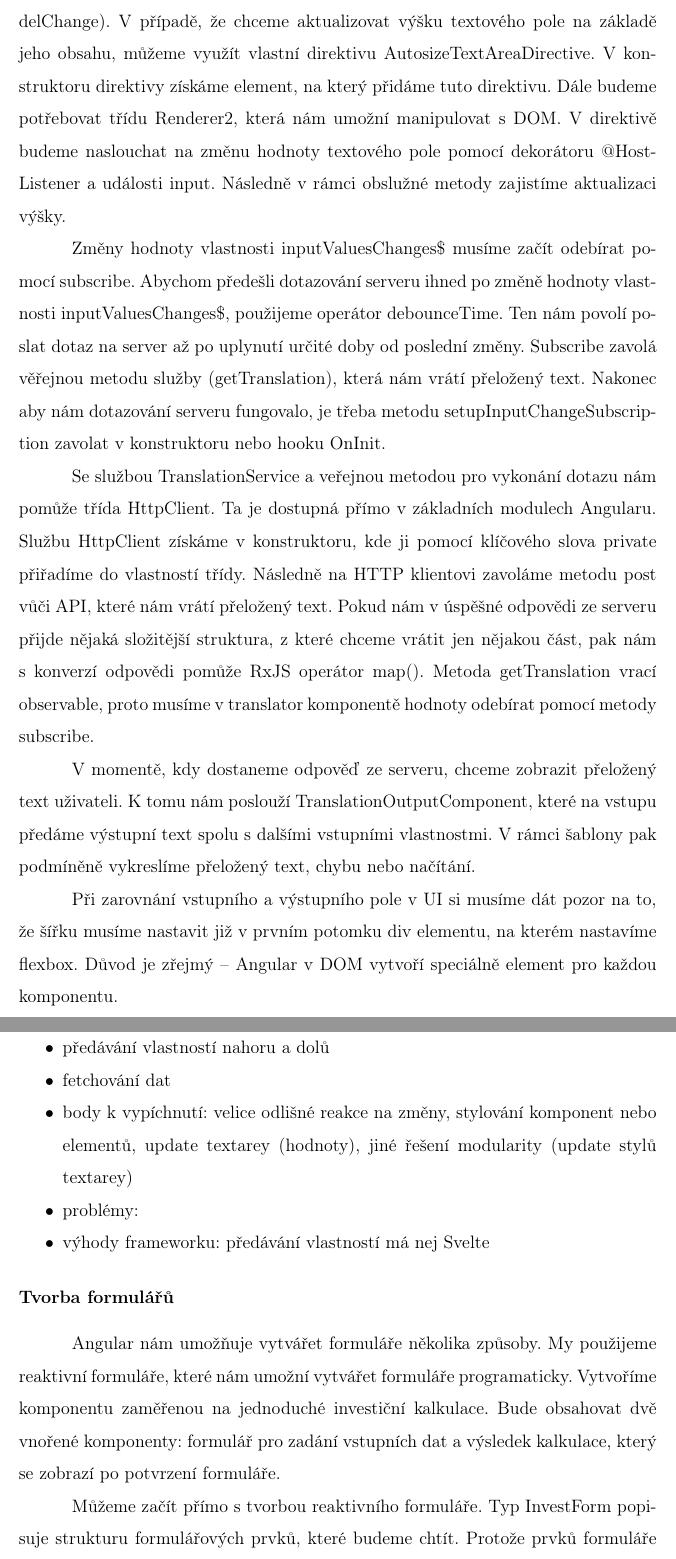
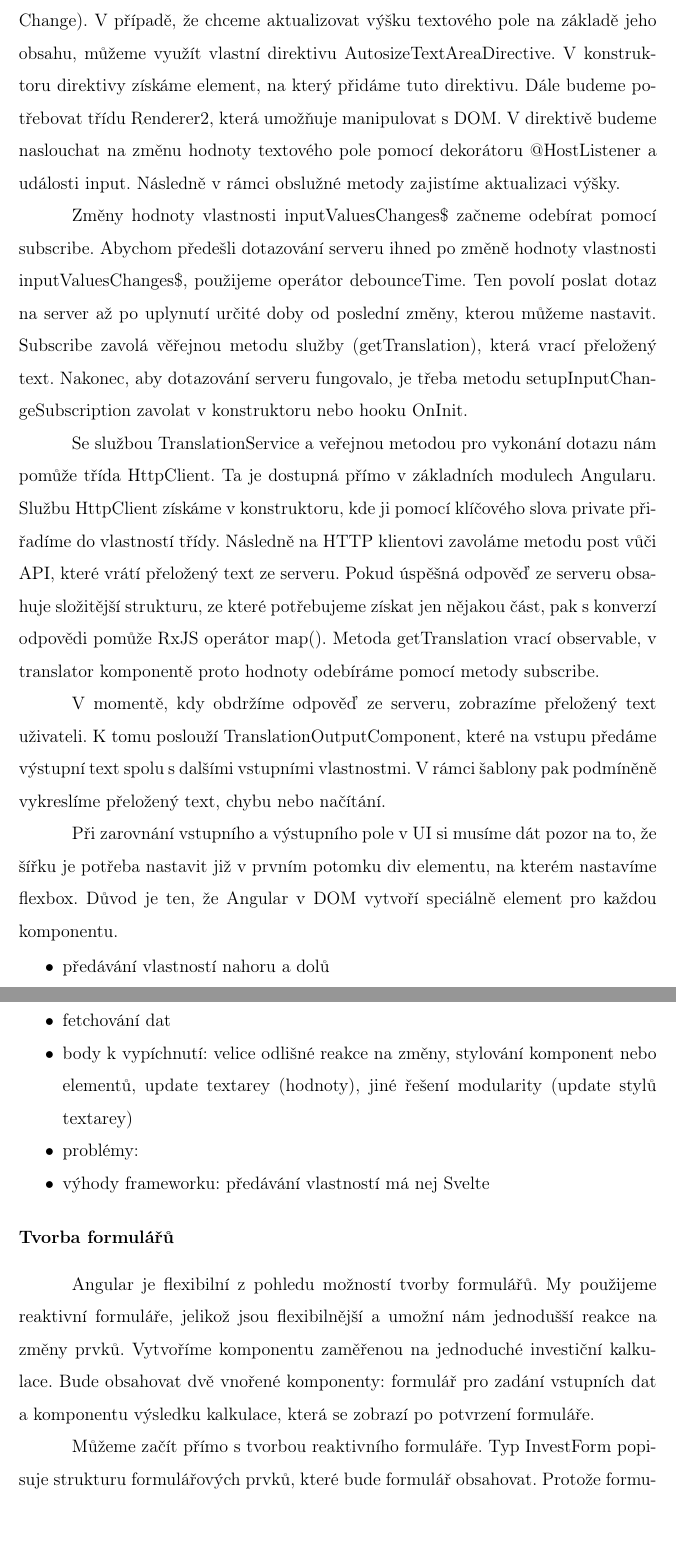
Before and after one commit to lukyncze/bachelor-thesis, a LaTeX thesis (thesis/sablona_ukazka.tex, which reads thesis/testovani_frameworku.tex): two parts of pages 11 and 12 of 17, joined at a grey line, cut so that both start at the same text, the shorter picture padded with empty space. Compiled offline with pdfLaTeX.

Commit message:
thesis(angular): text changes after consultation

```diff
--- a/thesis/testovani_frameworku.tex
+++ b/thesis/testovani_frameworku.tex
@@ -93,27 +94,27 @@ Podobným způsobem poté můžeme naslouchat na změny vstupního textu.
 Zadání vstupního textu pak může řešit komponenta TranslationInputComponent, která obdobným způsobem aktualizuje hodnotu vstupního textu v rodičovské komponentě.
 Aktuální hodnotu formulářového prvku nastavíme pomocí [ngModel]. Pro naslouchání na změnu hodnoty formulářového prvku zase využijeme (ngModelChange).
 V případě, že chceme aktualizovat výšku textového pole na základě jeho obsahu, můžeme využít vlastní direktivu AutosizeTextAreaDirective.
-V konstruktoru direktivy získáme element, na který přidáme tuto direktivu. Dále budeme potřebovat třídu Renderer2, která nám umožní manipulovat s DOM.
+V konstruktoru direktivy získáme element, na který přidáme tuto direktivu. Dále budeme potřebovat třídu Renderer2, která umožňuje manipulovat s DOM.
 V direktivě budeme naslouchat na změnu hodnoty textového pole pomocí dekorátoru @HostListener a události input. Následně v rámci obslužné metody zajistíme aktualizaci výšky.
 
-Změny hodnoty vlastnosti inputValuesChanges\$ musíme začít odebírat pomocí subscribe.
+Změny hodnoty vlastnosti inputValuesChanges\$ začneme odebírat pomocí subscribe.
 Abychom předešli dotazování serveru ihned po změně hodnoty vlastnosti inputValuesChanges\$, použijeme operátor debounceTime.
-Ten nám povolí poslat dotaz na server až po uplynutí určité doby od poslední změny.
-Subscribe zavolá věřejnou metodu služby (getTranslation), která nám vrátí přeložený text.
-Nakonec aby nám dotazování serveru fungovalo, je třeba metodu setupInputChangeSubscription zavolat v konstruktoru nebo hooku OnInit.
+Ten povolí poslat dotaz na server až po uplynutí určité doby od poslední změny, kterou můžeme nastavit.
+Subscribe zavolá věřejnou metodu služby (getTranslation), která vrací přeložený text.
+Nakonec, aby dotazování serveru fungovalo, je třeba metodu setupInputChangeSubscription zavolat v konstruktoru nebo hooku OnInit.
 
 Se službou TranslationService a veřejnou metodou pro vykonání dotazu nám pomůže třída HttpClient. Ta je dostupná přímo v základních modulech Angularu.
 Službu HttpClient získáme v konstruktoru, kde ji pomocí klíčového slova private přiřadíme do vlastností třídy.
-Následně na HTTP klientovi zavoláme metodu post vůči API, které nám vrátí přeložený text.
-Pokud nám v úspěšné odpovědi ze serveru přijde nějaká složitější struktura, z které chceme vrátit jen nějakou část, pak nám s konverzí odpovědi pomůže RxJS operátor map().
-Metoda getTranslation vrací observable, proto musíme v translator komponentě hodnoty odebírat pomocí metody subscribe.
+Následně na HTTP klientovi zavoláme metodu post vůči API, které vrátí přeložený text ze serveru.
+Pokud úspěšná odpověď ze serveru obsahuje složitější strukturu, ze které potřebujeme získat jen nějakou část, pak s konverzí odpovědi pomůže RxJS operátor map().
+Metoda getTranslation vrací observable, v translator komponentě proto hodnoty odebíráme pomocí metody subscribe.
 
-V momentě, kdy dostaneme odpověď ze serveru, chceme zobrazit přeložený text uživateli.
-K tomu nám poslouží TranslationOutputComponent, které na vstupu předáme výstupní text spolu s dalšími vstupními vlastnostmi.
+V momentě, kdy obdržíme odpověď ze serveru, zobrazíme přeložený text uživateli.
+K tomu poslouží TranslationOutputComponent, které na vstupu předáme výstupní text spolu s dalšími vstupními vlastnostmi.
 V rámci šablony pak podmíněně vykreslíme přeložený text, chybu nebo načítání.
 
-Při zarovnání vstupního a výstupního pole v UI si musíme dát pozor na to, že šířku musíme nastavit již v prvním potomku div elementu, na kterém nastavíme flexbox.
-Důvod je zřejmý -- Angular v DOM vytvoří speciálně element pro každou komponentu.
+Při zarovnání vstupního a výstupního pole v UI si musíme dát pozor na to, že šířku je potřeba nastavit již v prvním potomku div elementu, na kterém nastavíme flexbox.
+Důvod je ten, že Angular v DOM vytvoří speciálně element pro každou komponentu.
 
 \begin{citemize}
 	\item předávání vlastností nahoru a dolů
@@ -127,11 +128,9 @@ Důvod je zřejmý -- Angular v DOM vytvoří speciálně element pro každou ko
   \textbf{Tvorba formulářů}
 \end{flushleft}
 
-Angular nám umožňuje vytvářet formuláře několika způsoby. My použijeme reaktivní formuláře, které nám umožní vytvářet formuláře programaticky.
+Angular je flexibilní z pohledu možností tvorby formulářů. My použijeme reaktivní formuláře, jelikož jsou flexibilnější a umožní nám jednodušší reakce na změny prvků.
 Vytvoříme komponentu zaměřenou na jednoduché investiční kalkulace.
-Bude obsahovat dvě vnořené komponenty: formulář pro zadání vstupních dat a výsledek kalkulace, který se zobrazí po potvrzení formuláře.
+Bude obsahovat dvě vnořené komponenty: formulář pro zadání vstupních dat a komponentu výsledku kalkulace, která se zobrazí po potvrzení formuláře.
 
-Můžeme začít přímo s tvorbou reaktivního formuláře. Typ InvestForm popisuje strukturu formulářových prvků, které budeme chtít.
-Protože prvků formuláře chceme mít více (a souvisí spolu), vytvoříme formulářovou skupinu, ve které budou samotné formulářové prvky.
-Formulářová skupina bude vlastnost třídy, kterou lze nastavit ihned, v konstruktoru, případně v hooku OnInit.
-Jelikož chceme nastavit počáteční hodnoty fomuláře na základě vstupní vlastnosti, musíme vlastnost investForm nastavit až v hooku OnInit.
+Můžeme začít přímo s tvorbou reaktivního formuláře. Typ InvestForm popisuje strukturu formulářových prvků, které bude formulář obsahovat.
+Protože formulářových prvků budeme mít více (a souvisí spolu), vytvoříme formulářovou skupinu, ve které definujeme samotné formulářové prvky.
```
Also changed, not shown: thesis/sablona_ukazka.pdf, thesis/testovani_frameworku.tex (33 more changed lines), 3 other files.
